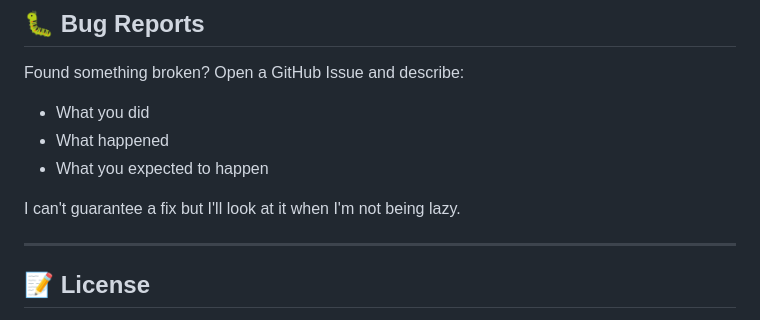
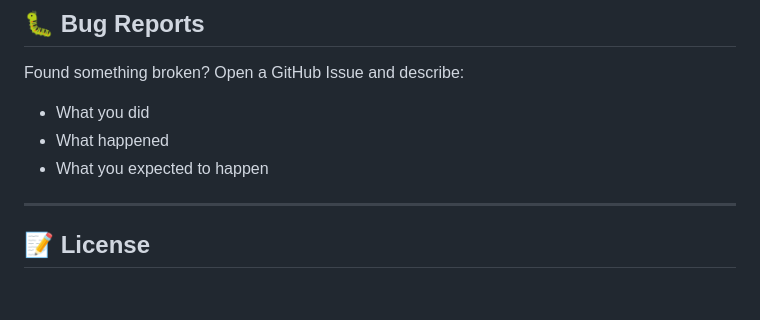
Before and after one commit to weaker098/AI-WEBUI-and-MEMORY, a Markdown page: README.md, the part around the change. Rendered like a GitHub page; blank space fills up the shorter version.

```diff
--- a/README.md
+++ b/README.md
@@ -163,9 +163,6 @@ Found something broken? Open a GitHub Issue and describe:
 - What you did
 - What happened
 - What you expected to happen
-
-I can't guarantee a fix but I'll look at it when I'm not being lazy.
-
 ---
 
 ## 📝 License
```
